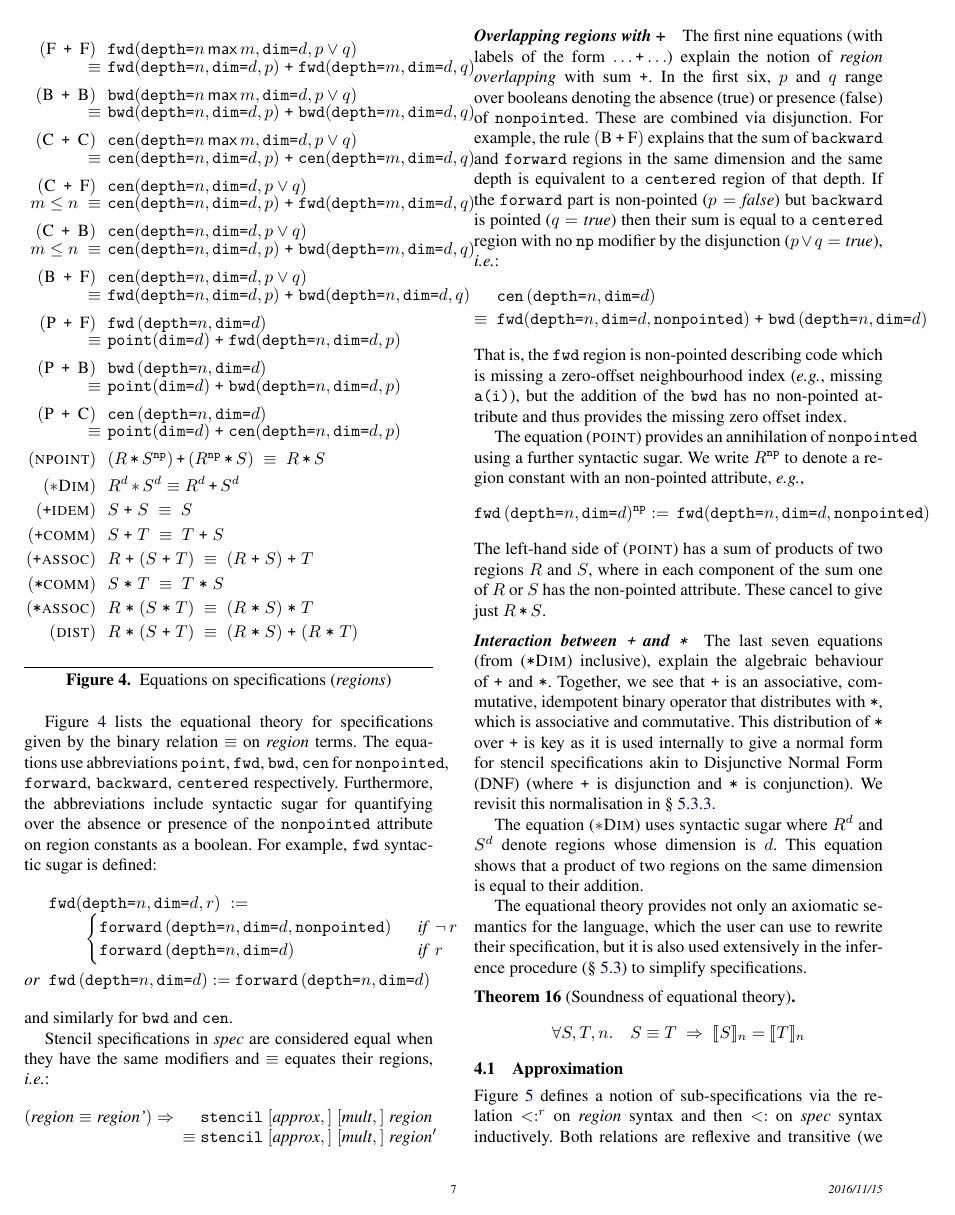
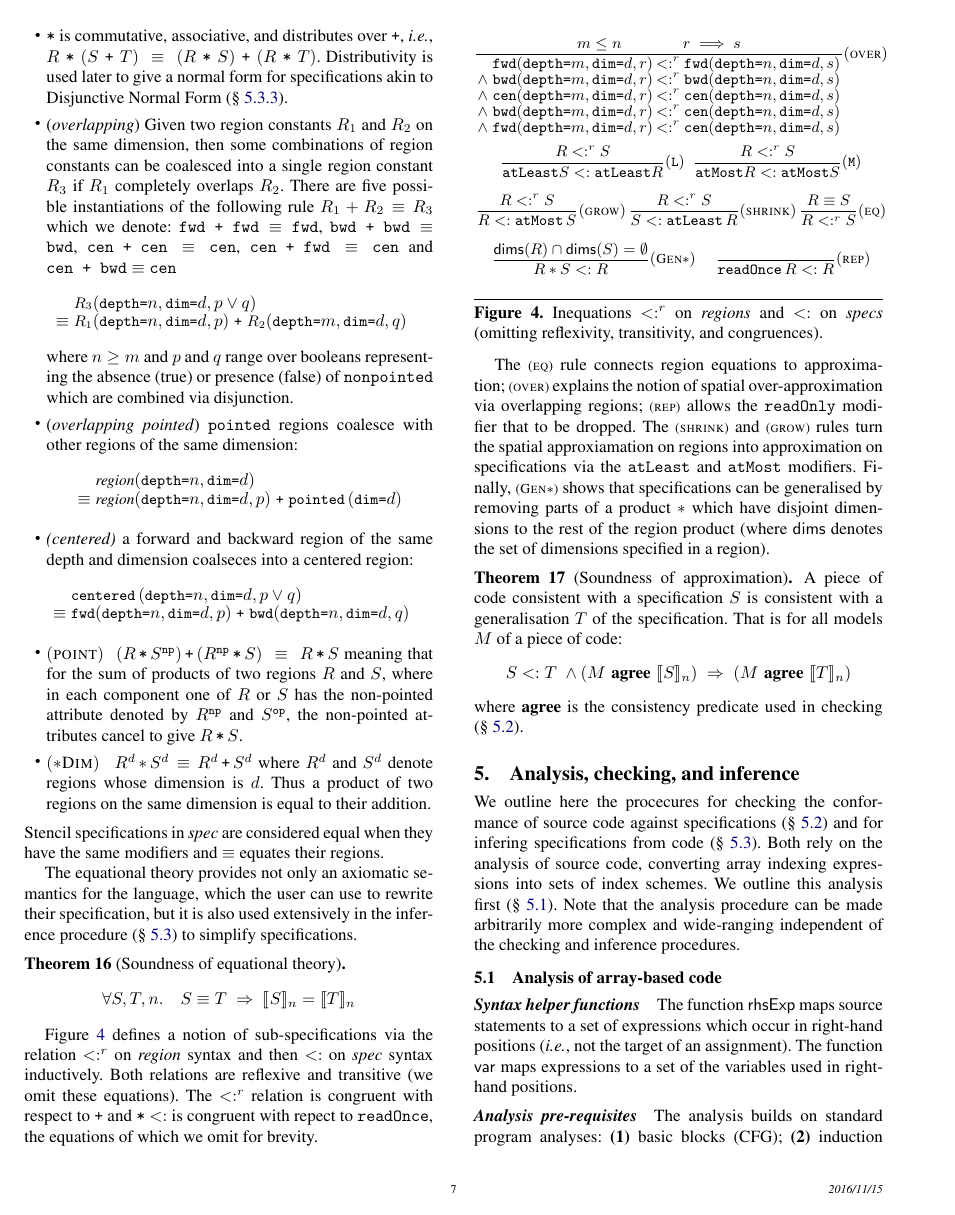
Before and after one commit to camfort/array-analyse, a LaTeX paper (paper.tex): page 7 of 13. Compiled offline with pdfLaTeX; a missing font is replaced by an installed copy or a similar font.

Commit message:
shrunk section 4 considerably

```diff
--- a/paper.tex
+++ b/paper.tex
@@ -1123,74 +1117,0 @@ the equational theory and notion of approximation here.
-\begin{figure}
-\vspace{-0.3em}
-\begin{align*}
-\setlength{\arraycolsep}{0.05em}
-\begin{array}{c}
-%\framebox{$\textit{region} \equiv \textit{region}'$} \\[0.6em]
-\begin{array}{rll}
-(\textsc{F\, \texttt{+} \,F}) \;\; &
-\stenFwdSR{n \, \textsf{max} \, m}{d}{p \vee q} \\
- \equiv \; & \stenFwdSR{n}{d}{p} \; \texttt{+} \; \stenFwdSR{m}{d}{q} \\[0.6em]
-%
-%
-(\textsc{B\, \texttt{+} \,B}) \;\; &
-\stenBwdSR{n \, \textsf{max} \, m}{d}{p \vee q} \\
- \equiv \; & \stenBwdSR{n}{d}{p} \; \texttt{+} \; \stenBwdSR{m}{d}{q} \\[0.6em]
-%
-%
-(\textsc{C\, \texttt{+} \,C}) \;\; &
-\stenCenSR{n \, \textsf{max} \, m}{d}{p \vee q} \\
-\equiv \; & \stenCenSR{n}{d}{p} \; \texttt{+} \; \stenCenSR{m}{d}{q} \\[0.6em]
-%
-%
-(\textsc{C\, \texttt{+} \,F}) \;\; & \stenCenSR{n}{d}{p \vee q} \\
-\textit{$m \leq n$} \; \equiv \; & \stenCenSR{n}{d}{p} \; \texttt{+} \;
-                      \stenFwdSR{m}{d}{q} \\[0.6em]
-%
-%
-(\textsc{C\, \texttt{+} \,B}) \;\; &
-\stenCenSR{n}{d}{p \vee q} \\
-\textit{$m \leq n$} \; \equiv \; & \stenCenSR{n}{d}{p} \; \texttt{+} \;
-                      \stenBwdSR{m}{d}{q} \\[0.6em]
-%
-%
-(\textsc{B\, \texttt{+} \,F}) \;\; &
-\stenCenSR{n}{d}{p \vee q} \\
-\equiv \; & \stenFwdSR{n}{d}{p} \; \texttt{+} \; \stenBwdSR{n}{d}{q}
-  \\[0.6em]
-%
-%
-(\textsc{P\, \texttt{+} \,F}) \;\; &
-\stenFwdS{n}{d} \\
-\equiv \; & \stenReflSR{d} \; \texttt{+} \; \stenFwdSR{n}{d}{p} \\[0.6em]
-%
-%
-(\textsc{P\, \texttt{+} \,B}) \;\; &
-\stenBwdS{n}{d} \\
-\equiv \; & \stenReflSR{d} \; \texttt{+} \; \stenBwdSR{n}{d}{p} \\[0.6em]
-%
-%
-(\textsc{P\, \texttt{+} \,C}) \;\; &
-\stenCenS{n}{d} \\
-\equiv \; & \stenReflSR{d} \; \texttt{+} \; \stenCenSR{n}{d}{p} \\[0.6em]
-%
-%
-(\textsc{npoint}) \;\; & (R \, \term{*} \, S^\irreflS) \, \term{+} \,
-                         (R^\irreflS \, \term{*} \, S) \;
-\equiv \; R \, \term{*} \, S \\[0.4em]
-%
-(\textsc{$\ast$Dim}) \;\; & R^d \, \term{$\ast$} \, S^d \equiv R^d
-                             \, \term{+} \, S^d \\[0.4em]
-%
-(\texttt{+}\textsc{idem}) \;\; & S \; \texttt{+} \; S \; \equiv \; S \\[0.4em]
-%
-(\texttt{+}\textsc{comm}) \;\; & S \; \texttt{+} \; T \; \equiv \; T \;
-                       \texttt{+} \; S \\[0.4em]
-%
-(\texttt{+}\textsc{assoc}) \;\; & R \; \texttt{+} \; (S \; \texttt{+} \; T) \; \equiv \; (R \;
-                       \texttt{+} \; S) \; \texttt{+} \; T \\[0.4em]
-(\texttt{*}\textsc{comm}) \;\; & S \; \texttt{*} \; T \; \equiv \; T \;
-                       \texttt{*} \; S \\[0.4em]
-%
-(\texttt{*}\textsc{assoc}) \;\; & R \; \texttt{*} \; (S \; \texttt{*} \; T) \; \equiv \; (R \;
-                       \texttt{*} \; S) \; \texttt{*} \; T \\[0.4em]
-(\textsc{dist}) \;\; & R \; \texttt{*} \; (S \; \texttt{+} \; T) \; \equiv \; (R \;
@@ -1197,108 +1128,67 @@ the equational theory and notion of approximation here.
+\item $\term{*}$ is commutative, associative, and distributes over
+$\term{+}$, \ie{},  $R \; \texttt{*} \; (S \; \texttt{+} \; T) \; \equiv \; (R \;
                        \texttt{*} \; S) \; \texttt{+} \; (R
-                       \; \texttt{*} \; T)
-\end{array}
-\end{array}
-\end{align*}
-\caption{Equations on specifications (\emph{regions})}
-\vspace{-0.5em}
-\label{fig:equations}
-\end{figure}
-
-Figure~\ref{fig:equations} lists the equational theory for
-specifications given by the binary relation $\equiv$
-on \emph{region} terms. The equations use abbreviations
-\term{point}, \term{fwd}, \term{bwd}, \term{cen}
-for \term{nonpointed}, \term{forward}, \term{backward},
-\term{centered} respectively. Furthermore, the abbreviations include syntactic sugar
-for quantifying over the absence or presence of the \irrefl{}
-attribute on region constants as a boolean. For example,
-\term{fwd} syntactic sugar is defined:
-%%
-\begin{align*}
-\hspace{-0.25em}
-& \stenFwdSR{n}{d}{r}
-\; := \; \\[-0.4em]
-& \qquad \begin{cases}
-\stenFwd{n}{d}{, \irrefl} & \;\;\textit{if} \;\, \neg \, r \\[-0.1em]
-\stenFwd{n}{d}{}  & \;\;\textit{if} \;\,  r
-\end{cases} \\
-\textit{or} \;\;
-& \stenFwdS{n}{d} := \stenFwd{n}{d}{}
-\end{align*}
-%
-and similarly for \term{bwd} and \term{cen}.
-
+                       \; \texttt{*} \; T)$.
+Distributivity is
+used later to give a normal form for specifications
+akin to Disjunctive Normal Form (\S~\ref{sec:inf-step4}).
+
+\item (\emph{overlapping}) Given two region constants $R_1$ and $R_2$
+on the same dimension, then some combinations of region constants
+can be coalesced into a single region constant $R_3$ if $R_1$ completely
+overlaps $R_2$. There are five possible instantiations of the
+following rule $R_1 + R_2 \equiv R_3$ which we denote: $\term{fwd + fwd} \equiv \term{fwd}$, $\term{bwd + bwd} \equiv \term{bwd}$,
+$\term{cen + cen} \equiv \term{cen}$, $\term{cen + fwd} \equiv \term{cen}$ and
+$\term{cen + bwd} \equiv \term{cen}$
+%
+\newcommand{\stenGR}[4]{\small{\textit{#4}(\term{depth=}#1,
+  \term{dim=}#2, #3)}}
+\newcommand{\stenG}[3]{\small{\textit{#3}(\term{depth=}#1,
+  \term{dim=}#2)}}
+\begin{align*}
+\hspace{-1em} & \stenGR{n}{d}{p \vee q}{$R_3$} \\[-0.4em]
+\hspace{-1em} \equiv \; & \stenGR{n}{d}{p}{$R_1$} \; \texttt{+} \; \stenGR{m}{d}{q}{$R_2$}
+\end{align*}
+where $n \geq m$ and $p$ and $q$ range
+over booleans representing the absence (true) or presence (false)
+of \irrefl{} which are combined via disjunction.
+
+\item (\textit{overlapping pointed}) \term{pointed} regions coalesce with other regions of the
+same dimension:
+%
+\begin{align*}
+& \stenG{n}{d}{region} \\[-0.4em]
+\equiv \; & \stenGR{n}{d}{p}{region} \; \texttt{+} \;
+                          \stenReflS{d}
+\end{align*}
+%
+\item \textit{(centered)} a forward and backward region of the same
+  depth and dimension coalseces into a centered region:
+\begin{align*}
+\hspace{-1em} & {\small{\stenCen{n}{d}{, p \vee q}}} \\[-0.4em]
+\hspace{-1em} \equiv \; & {\small{\stenFwdSR{n}{d}{p} \; \texttt{+} \;
+                          \stenBwdSR{n}{d}{q}}}
+\end{align*}
+%%
+\item $(\textsc{point}) \;\; (R \, \term{*} \, S^\irreflS) \, \term{+} \,
+                         (R^\irreflS \, \term{*} \, S) \; \equiv \; R
+                         \, \term{*} \, S$
+meaning that for the sum of products of two regions $R$ and $S$,
+where in each component one of $R$ or $S$ has the non-pointed
+attribute denoted by $R^{\term{np}}$ and $S^{\term{op}}$,
+the non-pointed attributes cancel to give $R \, \term{*} \, S$.
+%
+\item $(\textsc{$\ast$Dim}) \;\; R^d \, \term{$\ast$} \, S^d \equiv R^d
+                             \, \term{+} \, S^d$
+%
+where $R^d$ and $S^d$ denote regions whose dimension is $d$.
+Thus a product of two regions on
+the same dimension is equal to their addition.
+\end{itemize}
+%
 Stencil specifications in \textit{spec} are considered
 equal when they have the same modifiers and $\equiv$ equates
-their regions, \ie{}:
-\begin{align*}
-(\textit{region} \equiv \textit{region'})
- \Rightarrow \quad\;\; & \texttt{stencil} \; [\textit{approx},] \; [\textit{mult},] \;
-\textit{region} \\[-0.4em]
-\quad \equiv \; & \texttt{stencil} \; [\textit{approx},] \;
-            [\textit{mult},] \; \textit{region}'
-\end{align*}
-%
-
-\paragraph{Overlapping regions with +}
-The first nine
-equations (with labels of the form $\ldots \texttt{+} \ldots$)
-explain the notion of \emph{region overlapping} with sum
-\term{+}. In the first six, $p$ and $q$ range
-over booleans denoting the absence (true) or presence (false)
-of \irrefl{}. These are combined via disjunction. For example,
-the rule $(\textsc{B} \, \term{+} \,
-\textsc{F})$ explains that the sum of \term{backward}
-and \term{forward} regions in the same dimension and the same
-depth is equivalent to a \term{centered} region of that depth.
-If the \term{forward} part is non-pointed ($p =
-\textit{false}$) but \term{backward} is pointed ($q =
-\textit{true}$) then their sum is equal to a \term{centered}
-region with no \irreflS{} modifier by the disjunction ($p \vee q =
-\textit{true}$), \ie{}:
-%%
-\begin{align*}
-& \stenCenS{n}{d}  \\[-0.2em]
-\equiv \;\; & \stenFwdSR{n}{d}{\irrefl} \; \texttt{+} \; \stenBwdS{n}{d}
-\end{align*}
-%%
-That is, the \term{fwd} region is non-pointed describing code which is missing
-a zero-offset neighbourhood index (\eg{}, missing $\texttt{a(i)}$), but the addition of
-the \term{bwd} has no non-pointed attribute and thus provides the
-missing zero offset index.
-
-The equation (\textsc{point}) provides an annihilation of
-\irrefl{} using a further syntactic sugar.
-We write $R^{\irreflS}$ to denote a region constant with an
-non-pointed attribute, \eg{},
-%%
-\begin{align*}
-\stenFwdS{n}{d}^{\irreflS}  := \,
-\stenFwdSR{n}{d}{\irrefl}
-\end{align*}
-%%
-The left-hand side of (\textsc{point}) has a sum of
-products of two regions $R$ and $S$,
-where in each component of the sum one of $R$
-or $S$ has the non-pointed attribute. These cancel to give
-just $R \, \term{*} \, S$.
-
-\paragraph{Interaction between \term{+} and \term{*}}
-
-The last seven equations (from (\textsc{\term{*}Dim}) inclusive), explain
-the algebraic behaviour of \term{+} and \term{*}.  Together, we see
-that \term{+} is an associative, commutative, idempotent binary
-operator that distributes with \term{*}, which is associative and
-commutative. This distribution of \term{*} over \term{+} is key as it
-is used internally to give a normal form for stencil specifications
-akin to Disjunctive Normal Form (DNF) (where \term{+} is
-disjunction and \term{*} is conjunction). We revisit this
-normalisation in \S~\ref{sec:inf-step4}.
-
-The equation (\textsc{$\ast$Dim}) uses syntactic sugar
-where $R^d$ and $S^d$ denote regions whose dimension is $d$.
-This equation shows that a product of two regions on
-the same dimension is equal to their addition.
+their regions.
 
 The equational theory provides not only an axiomatic semantics
 for the language, which the user can use to rewrite their
@@ -1313,4 +1203,3 @@ S \equiv T \; \Rightarrow \;
 \end{equation*}
 \end{theorem}
 
-\subsection{Approximation}
@@ -1319,3 +1207,19 @@ Figure~\ref{fig:inequations} defines a notion of sub-specifications
 via the relation $<:^r$ on \textit{region}
 syntax and then $<:$ on \textit{spec} syntax inductively.
 Both relations are reflexive and transitive (we omit
+these equations). The $<:^r$ relation is congruent
+with respect to \term{+} and \term{*} $<:$ is congruent
+with repect to \term{readOnce}, the equations of which we omit for brevity.
+
+The \trule{\textsc{eq}} rule connects region
+equations to approximation; \trule{\textsc{over}} explains
+the notion of spatial over-approximation via overlapping regions;
+\trule{\textsc{rep}} allows the \term{readOnly} modifier that
+to be dropped. The \trule{\textsc{shrink}}
+and \trule{\textsc{grow}} rules turn the spatial approxiamation on
+regions into approximation on specifications via the \term{atLeast} and \term{atMost}
+modifiers. Finally, \trule{\textsc{Gen$\ast$}} shows
+that specifications can be generalised by removing parts of a product
+$\ast$ which have disjoint dimensions to the rest of the region
+product (where $\mathsf{dims}$ denotes the set of dimensions specified
+in a region).
@@ -1332,3 +1226,8 @@ approximation modifiers.
 
 \begin{theorem}[Soundness of approximation]
+A piece of code consistent with a specification $S$
+ is consistent with a generalisation $T$ of the specification.
+That is for all models $M$ of a piece of code:
 \begin{equation*}
+S <: T \; \wedge (\consA{M}{\interp{S}_n}) \;
+\Rightarrow \; (\consA{M}{\interp{T}_n})
@@ -1338,10 +1234,13 @@ S <: T \; \wedge (\consA{M}{\interp{S}_n})
 \end{equation*}
+where $\consAName$ is the consistency predicate used in checking (\S~\ref{subsec:checking}).
 \end{theorem}
 
 
 \begin{figure}[t]
+\vspace{-0.5em}
 \begin{align*}
 \hspace{-0.5em}
+{\small{
 \begin{array}{c}
 %%
 %% INEQUATIONS ON REGION
@@ -1386,8 +1285,9 @@ S <: T \; \wedge (\consA{M}{\interp{S}_n})
 \;\;
 \dfrac{R <:^r S}{\term{atMost}  R <: \term{atMost}
   S}\trule{\texttt{M}} \\[1.5em]
-\dfrac{R <:^r S}{R <: \term{atMost} \, S}\trule{\textsc{grow}} \quad
-\dfrac{R <:^r S}{S <: \term{atLeast} \, R}\trule{\textsc{shrink}} \quad
+\dfrac{R <:^r S}{R <: \term{atMost} \, S}\trule{\textsc{grow}} \,
+\dfrac{R <:^r S}{S <: \term{atLeast} \, R}\trule{\textsc{shrink}} \,
+\dfrac{R \equiv S}{R <:^r S}\trule{\textsc{eq}}
  \\[1.5em]
 %%
 \dfrac{\mathsf{dims}(R) \cap \mathsf{dims}(S) = \emptyset}{R \ast S <: R}
@@ -1403,3 +1303,4 @@ S <: T \; \wedge (\consA{M}{\interp{S}_n})
 %\dfrac{}{R <: \term{atMost} R}
 %\quad
 %\dfrac{}{R <: \term{atLeast} R}\\[1.5em]
+\end{array}}}
@@ -1407,7 +1307,6 @@ S <: T \; \wedge (\consA{M}{\interp{S}_n})
 \end{align*}
 \caption{Inequations $<:^r$ on \textit{regions} and
-$<:$ on \textit{specs} (omitting reflexivity
-and transitivity). }
+$<:$ on \textit{specs} (omitting reflexivity, transitivity, and congruences). }
 \label{fig:inequations}
 \vspace{-0.8em}
 \end{figure}
```
Also changed, not shown: paper.tex (56 more changed lines).
